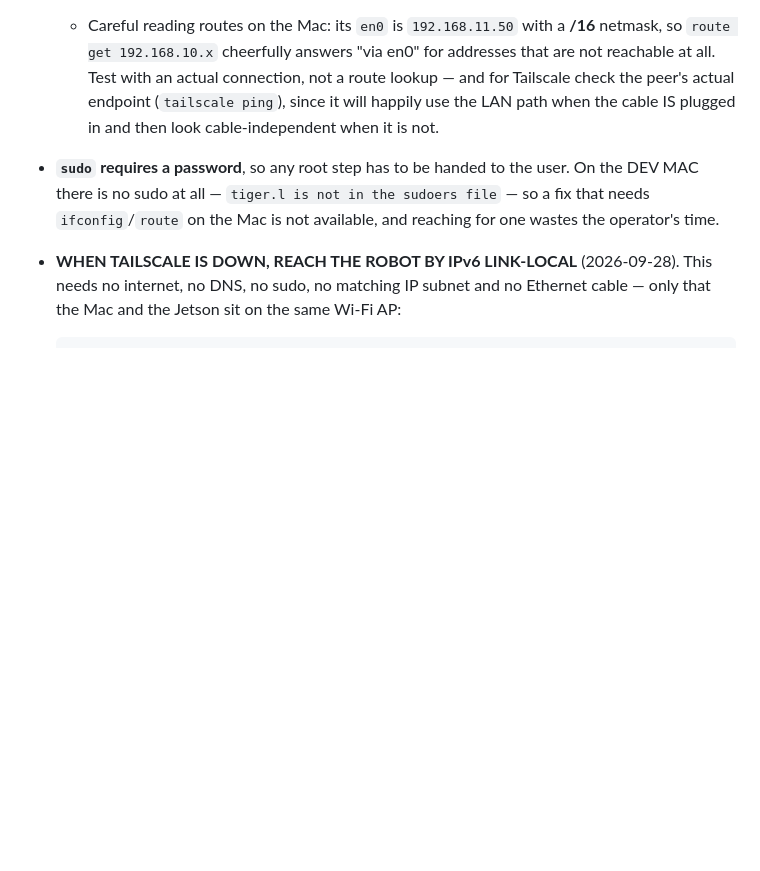
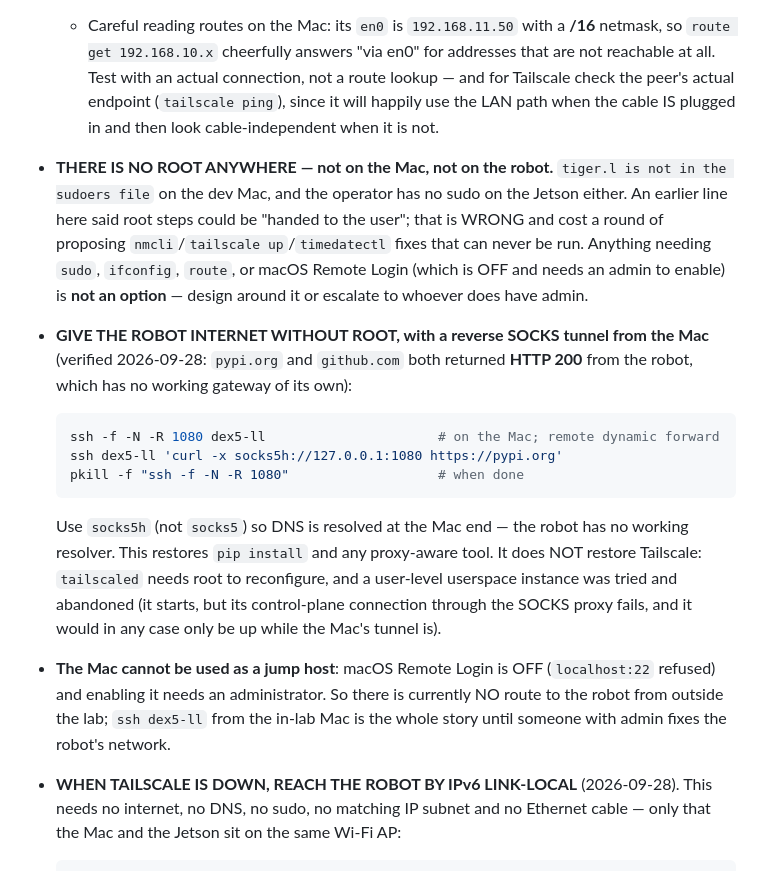
Before and after one commit to tigerlinRR/Dex_Elevator, a Markdown page: CLAUDE.md, the part around the change. Rendered like a GitHub page; blank space fills up the shorter version.

````diff
--- a/CLAUDE.md
+++ b/CLAUDE.md
@@ -83,10 +83,32 @@ not reuse its calibration artifacts. Hardware, verified on the device — do NOT
     reachable at all. Test with an actual connection, not a route lookup — and for Tailscale
     check the peer's actual endpoint (`tailscale ping`), since it will happily use the LAN
     path when the cable IS plugged in and then look cable-independent when it is not.
-- **`sudo` requires a password**, so any root step has to be handed to the user.
-  On the DEV MAC there is no sudo at all — `tiger.l is not in the sudoers file` — so a
-  fix that needs `ifconfig`/`route` on the Mac is not available, and reaching for one
-  wastes the operator's time.
+- **THERE IS NO ROOT ANYWHERE — not on the Mac, not on the robot.** `tiger.l is not in
+  the sudoers file` on the dev Mac, and the operator has no sudo on the Jetson either.
+  An earlier line here said root steps could be "handed to the user"; that is WRONG and
+  cost a round of proposing `nmcli`/`tailscale up`/`timedatectl` fixes that can never be
+  run. Anything needing `sudo`, `ifconfig`, `route`, or macOS Remote Login (which is OFF
+  and needs an admin to enable) is **not an option** — design around it or escalate to
+  whoever does have admin.
+- **GIVE THE ROBOT INTERNET WITHOUT ROOT, with a reverse SOCKS tunnel from the Mac**
+  (verified 2026-09-28: `pypi.org` and `github.com` both returned **HTTP 200** from the
+  robot, which has no working gateway of its own):
+
+  ```bash
+  ssh -f -N -R 1080 dex5-ll                      # on the Mac; remote dynamic forward
+  ssh dex5-ll 'curl -x socks5h://127.0.0.1:1080 https://pypi.org'
+  pkill -f "ssh -f -N -R 1080"                   # when done
+  ```
+
+  Use `socks5h` (not `socks5`) so DNS is resolved at the Mac end — the robot has no
+  working resolver. This restores `pip install` and any proxy-aware tool. It does NOT
+  restore Tailscale: `tailscaled` needs root to reconfigure, and a user-level userspace
+  instance was tried and abandoned (it starts, but its control-plane connection through
+  the SOCKS proxy fails, and it would in any case only be up while the Mac's tunnel is).
+- **The Mac cannot be used as a jump host**: macOS Remote Login is OFF (`localhost:22`
+  refused) and enabling it needs an administrator. So there is currently NO route to the
+  robot from outside the lab; `ssh dex5-ll` from the in-lab Mac is the whole story until
+  someone with admin fixes the robot's network.
 - **WHEN TAILSCALE IS DOWN, REACH THE ROBOT BY IPv6 LINK-LOCAL** (2026-09-28). This
   needs no internet, no DNS, no sudo, no matching IP subnet and no Ethernet cable — only
   that the Mac and the Jetson sit on the same Wi-Fi AP:
````
Also changed, not shown: PROGRESS.md (+21 -21 lines).
